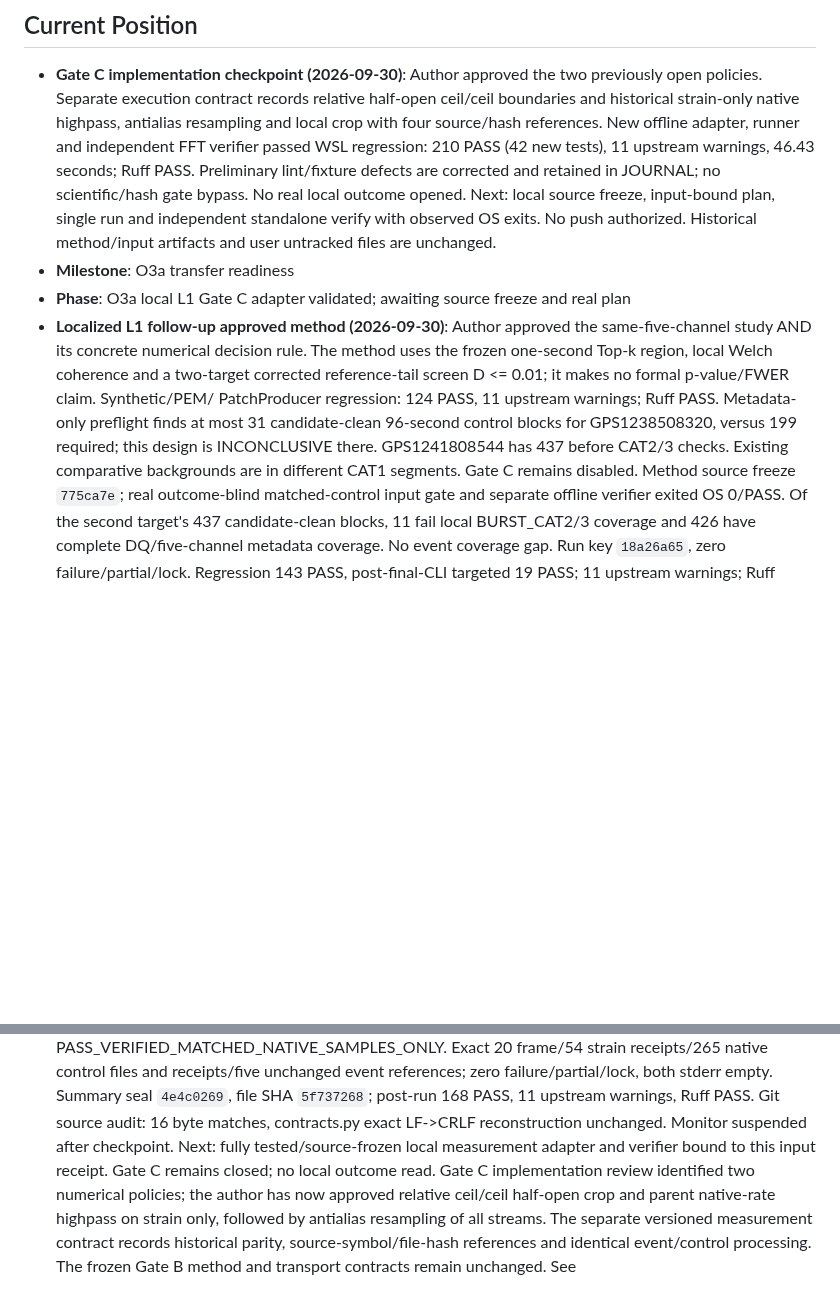
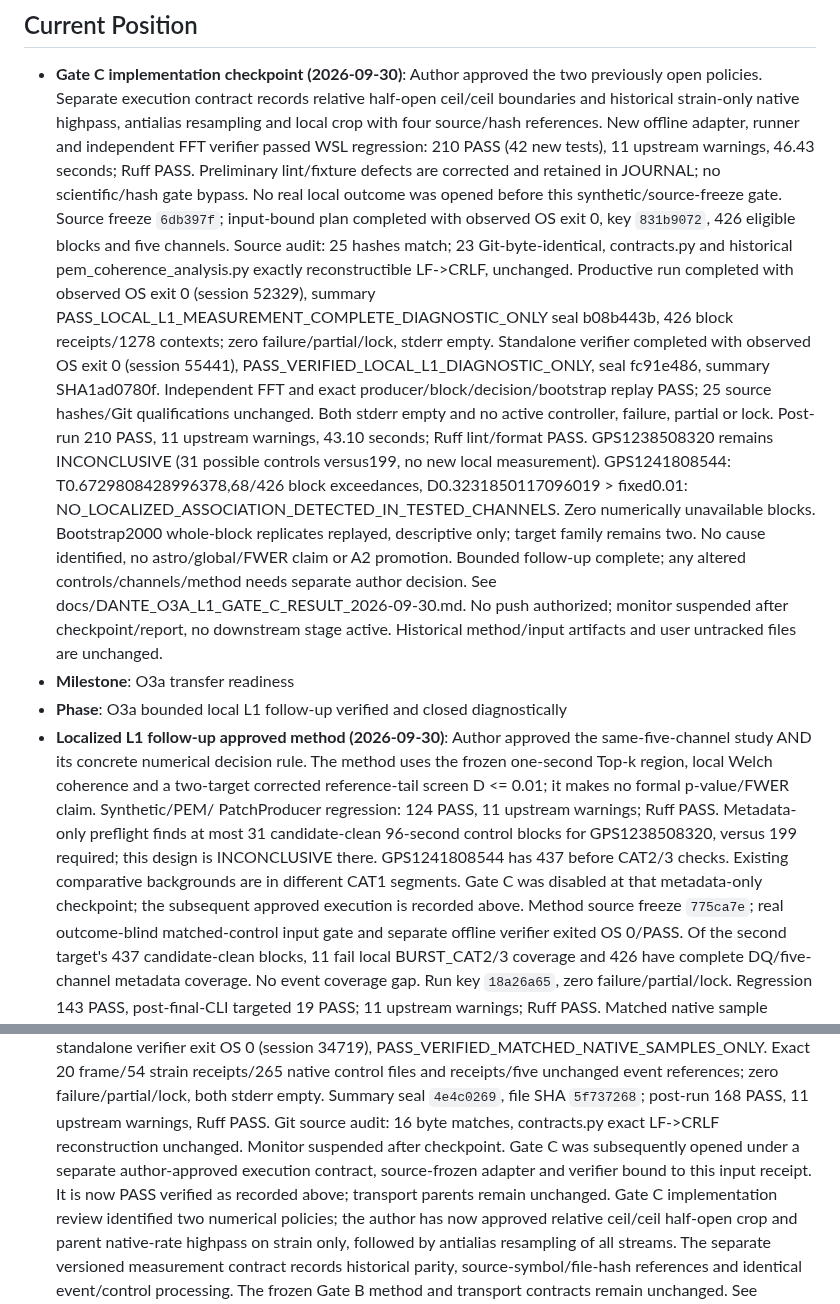
Before and after one commit to lucacirfeta/dante-gravi-signal-ml, a Markdown page: .gsd/STATE.md, 2 parts joined by grey strips. Drawn GitHub-style; blank space fills up the shorter version.

Commit message:
docs(o3a): verify local L1 PEM screen

```diff
--- a/.gsd/STATE.md
+++ b/.gsd/STATE.md
@@ -6,12 +6,33 @@
   New offline adapter, runner and independent FFT verifier passed WSL
   regression: 210 PASS (42 new tests), 11 upstream warnings, 46.43 seconds;
   Ruff PASS. Preliminary lint/fixture defects are corrected and retained in
-  JOURNAL; no scientific/hash gate bypass. No real local outcome opened.
-  Next: local source freeze, input-bound plan, single run and independent
-  standalone verify with observed OS exits. No push authorized.
+  JOURNAL; no scientific/hash gate bypass. No real local outcome was opened
+  before this synthetic/source-freeze gate.
+  Source freeze `6db397f`; input-bound plan completed with observed OS exit 0,
+  key `831b9072`, 426 eligible blocks and five channels. Source audit:
+  25 hashes match; 23 Git-byte-identical, contracts.py and historical
+  pem_coherence_analysis.py exactly reconstructible LF->CRLF, unchanged.
+  Productive run completed with observed OS exit 0 (session 52329), summary
+  PASS_LOCAL_L1_MEASUREMENT_COMPLETE_DIAGNOSTIC_ONLY seal b08b443b,
+  426 block receipts/1278 contexts; zero failure/partial/lock, stderr empty.
+  Standalone verifier completed with observed OS exit 0 (session 55441),
+  PASS_VERIFIED_LOCAL_L1_DIAGNOSTIC_ONLY, seal fc91e486, summary SHA1ad0780f.
+  Independent FFT and exact producer/block/decision/bootstrap replay PASS;
+  25 source hashes/Git qualifications unchanged. Both stderr empty and no
+  active controller, failure, partial or lock. Post-run 210 PASS, 11 upstream
+  warnings, 43.10 seconds; Ruff lint/format PASS. GPS1238508320 remains
+  INCONCLUSIVE (31 possible controls versus199, no new local measurement).
+  GPS1241808544: T0.6729808428996378,68/426 block exceedances,
+  D0.3231850117096019 > fixed0.01: NO_LOCALIZED_ASSOCIATION_DETECTED_IN_TESTED_CHANNELS.
+  Zero numerically unavailable blocks. Bootstrap2000 whole-block replicates
+  replayed, descriptive only; target family remains two. No cause identified,
+  no astro/global/FWER claim or A2 promotion. Bounded follow-up complete;
+  any altered controls/channels/method needs separate author decision.
+  See docs/DANTE_O3A_L1_GATE_C_RESULT_2026-09-30.md. No push authorized;
+  monitor suspended after checkpoint/report, no downstream stage active.
   Historical method/input artifacts and user untracked files are unchanged.
 - **Milestone**: O3a transfer readiness
-- **Phase**: O3a local L1 Gate C adapter validated; awaiting source freeze and real plan
+- **Phase**: O3a bounded local L1 follow-up verified and closed diagnostically
 - **Localized L1 follow-up approved method (2026-09-30)**: Author approved the
   same-five-channel study AND its concrete numerical decision rule. The method uses the frozen one-second
   Top-k region, local Welch coherence and a two-target corrected reference-tail
@@ -20,7 +41,8 @@
   Metadata-only preflight finds at most 31 candidate-clean 96-second control
   blocks for GPS1238508320, versus 199 required; this design is INCONCLUSIVE
   there. GPS1241808544 has 437 before CAT2/3 checks. Existing comparative
-  backgrounds are in different CAT1 segments. Gate C remains disabled.
+  backgrounds are in different CAT1 segments. Gate C was disabled at that
+  metadata-only checkpoint; the subsequent approved execution is recorded above.
   Method source freeze `775ca7e`; real outcome-blind matched-control input gate
   and separate offline verifier exited OS 0/PASS. Of the second target's
   437 candidate-clean blocks, 11 fail local BURST_CAT2/3 coverage and 426
@@ -43,8 +65,9 @@
   Summary seal `4e4c0269`, file SHA `5f737268`; post-run 168 PASS, 11 upstream
   warnings, Ruff PASS. Git source audit: 16 byte matches, contracts.py exact
   LF->CRLF reconstruction unchanged. Monitor suspended after checkpoint.
-  Next: fully tested/source-frozen local measurement adapter and verifier
-  bound to this input receipt. Gate C remains closed; no local outcome read.
+  Gate C was subsequently opened under a separate author-approved execution
+  contract, source-frozen adapter and verifier bound to this input receipt.
+  It is now PASS verified as recorded above; transport parents remain unchanged.
   Gate C implementation review identified two numerical policies; the author
   has now approved relative ceil/ceil half-open crop and parent native-rate
   highpass on strain only, followed by antialias resampling of all streams.
```
Also changed, not shown: docs/DANTE_O3A_L1_GATE_C_PLAN_2026-09-30.md (+8 -0 lines), docs/DANTE_O3A_L1_GATE_C_RESULT_2026-09-30.md (added, +135 -0 lines).
